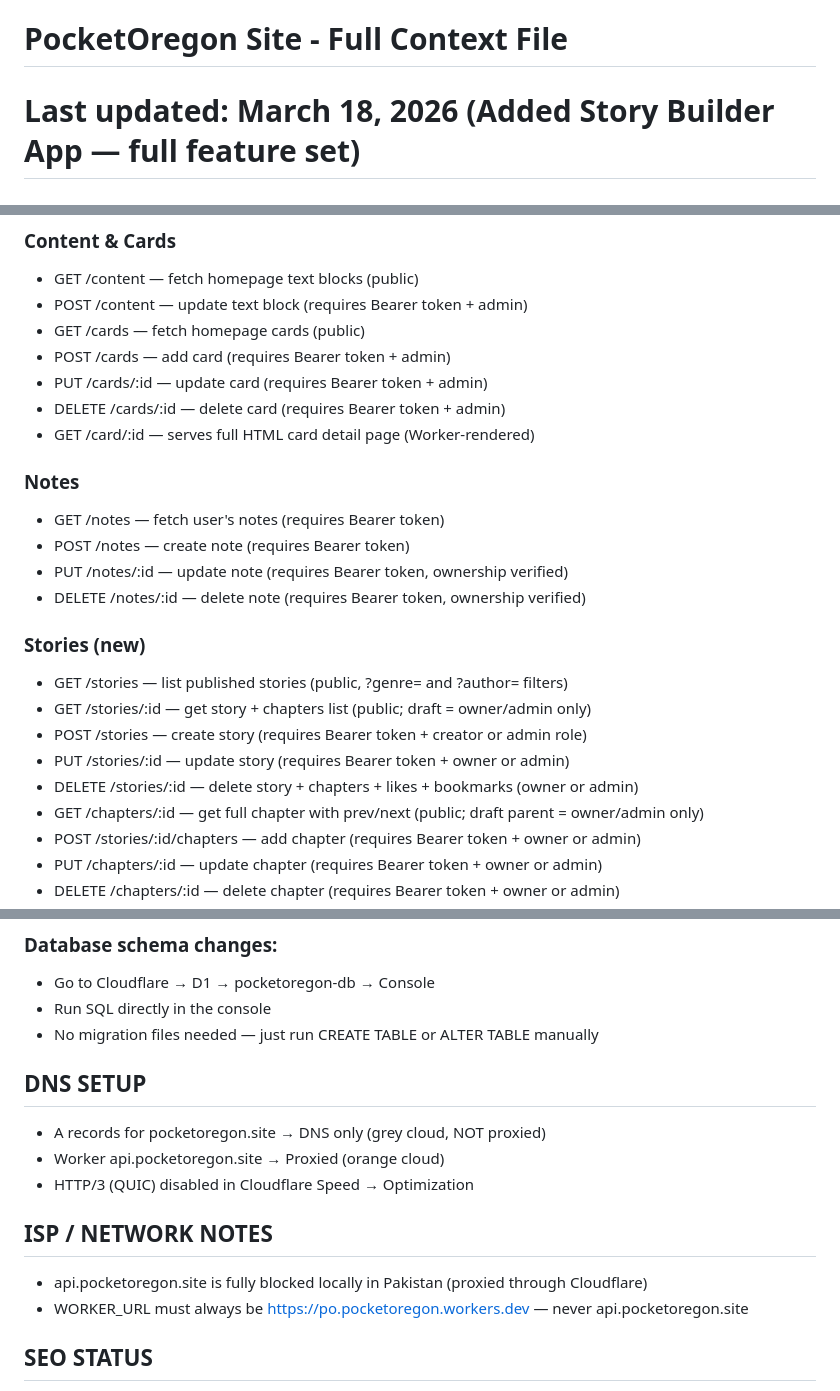
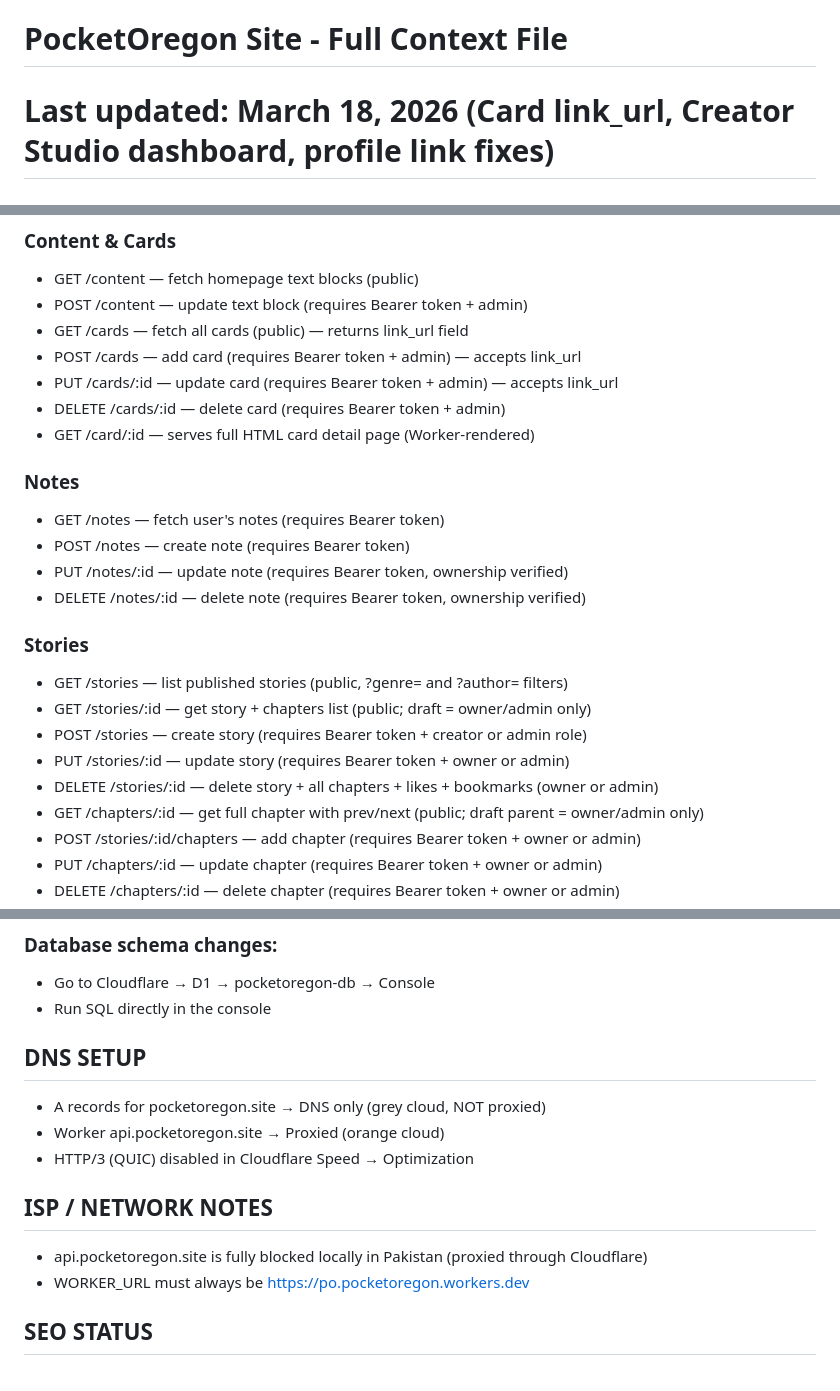
Before and after one commit to pocketoregon/po, a Markdown page: context.md, 3 parts joined by grey strips. Rendered like a GitHub page.

```diff
--- a/context.md
+++ b/context.md
@@ -1,5 +1,5 @@
 # PocketOregon Site - Full Context File
-# Last updated: March 18, 2026 (Added Story Builder App — full feature set)
+# Last updated: March 18, 2026 (Card link_url, Creator Studio dashboard, profile link fixes)
 # NOTE TO AI: Always ask the user to paste the current file contents before making any changes. Never edit blindly based on memory.
 
 ## SITE INFO
@@ -123,9 +136,9 @@ Worker & config:
 ### Content & Cards
 - GET  /content — fetch homepage text blocks (public)
 - POST /content — update text block (requires Bearer token + admin)
-- GET  /cards — fetch homepage cards (public)
-- POST /cards — add card (requires Bearer token + admin)
-- PUT  /cards/:id — update card (requires Bearer token + admin)
+- GET  /cards — fetch all cards (public) — returns link_url field
+- POST /cards — add card (requires Bearer token + admin) — accepts link_url
+- PUT  /cards/:id — update card (requires Bearer token + admin) — accepts link_url
 - DELETE /cards/:id — delete card (requires Bearer token + admin)
 - GET  /card/:id — serves full HTML card detail page (Worker-rendered)
 
@@ -135,12 +148,12 @@ Worker & config:
 - PUT  /notes/:id — update note (requires Bearer token, ownership verified)
 - DELETE /notes/:id — delete note (requires Bearer token, ownership verified)
 
-### Stories (new)
+### Stories
 - GET  /stories — list published stories (public, ?genre= and ?author= filters)
 - GET  /stories/:id — get story + chapters list (public; draft = owner/admin only)
 - POST /stories — create story (requires Bearer token + creator or admin role)
 - PUT  /stories/:id — update story (requires Bearer token + owner or admin)
-- DELETE /stories/:id — delete story + chapters + likes + bookmarks (owner or admin)
+- DELETE /stories/:id — delete story + all chapters + likes + bookmarks (owner or admin)
 - GET  /chapters/:id — get full chapter with prev/next (public; draft parent = owner/admin only)
 - POST /stories/:id/chapters — add chapter (requires Bearer token + owner or admin)
 - PUT  /chapters/:id — update chapter (requires Bearer token + owner or admin)
@@ -222,7 +241,6 @@ function authHeaders() { return { 'Content-Type': 'application/json', 'Authoriza
 ### Database schema changes:
 - Go to Cloudflare → D1 → pocketoregon-db → Console
 - Run SQL directly in the console
-- No migration files needed — just run CREATE TABLE or ALTER TABLE manually
 
 ## DNS SETUP
 - A records for pocketoregon.site → DNS only (grey cloud, NOT proxied)
@@ -231,7 +249,7 @@ function authHeaders() { return { 'Content-Type': 'application/json', 'Authoriza
 
 ## ISP / NETWORK NOTES
 - api.pocketoregon.site is fully blocked locally in Pakistan (proxied through Cloudflare)
-- WORKER_URL must always be https://po.pocketoregon.workers.dev — never api.pocketoregon.site
+- WORKER_URL must always be https://po.pocketoregon.workers.dev
 
 ## SEO STATUS
 - Google Search Console: verified ✅
```
Also changed, not shown: other parts of context.md (+63 -44 lines).
